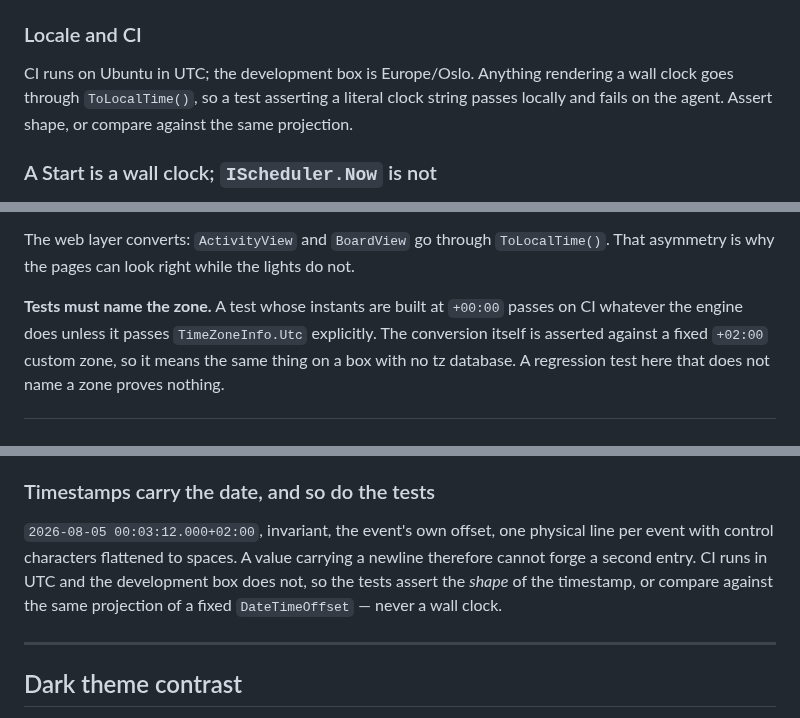
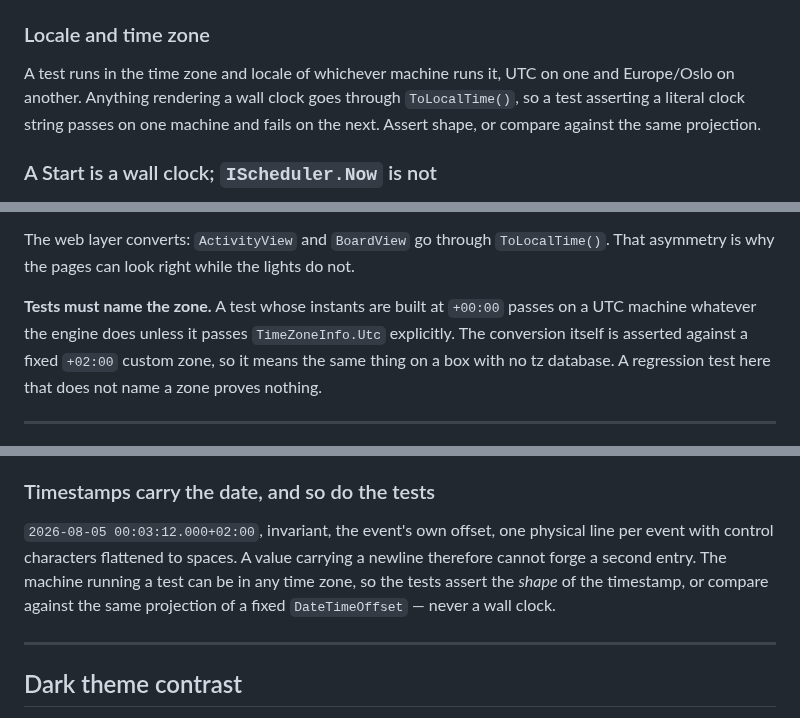
Before and after one commit to 0z00z0/adaptivelighting, a Markdown page: docs/mechanisms.md, 3 parts joined by grey strips. Rendered like a GitHub page.

Commit message:
Stop saying the build server runs the tests
The time-zone and wall-clock guidance stays; it now describes whichever machine
runs a test rather than CI.

Co-Authored-By: Claude Opus 5 <noreply@anthropic.com>

```diff
--- a/docs/mechanisms.md
+++ b/docs/mechanisms.md
@@ -1476,11 +1476,11 @@ inherits size, weight and colour from the `.housemode-field-label` span it sits
   by the strict CSP with no console message, and an `<img src>` would isolate the glyph from the cascade so
   `currentColor` and `var(--icon-accent)` both stop working.
 
-### Locale and CI
-
-CI runs on Ubuntu in UTC; the development box is Europe/Oslo. Anything rendering a wall clock goes through
-`ToLocalTime()`, so a test asserting a literal clock string passes locally and fails on the agent. Assert
-shape, or compare against the same projection.
+### Locale and time zone
+
+A test runs in the time zone and locale of whichever machine runs it, UTC on one and Europe/Oslo on another.
+Anything rendering a wall clock goes through `ToLocalTime()`, so a test asserting a literal clock string passes
+on one machine and fails on the next. Assert shape, or compare against the same projection.
 
 ### A Start is a wall clock; `IScheduler.Now` is not
 
@@ -1496,7 +1496,7 @@ same zone**, or a period's mode switch is filed against a different day from the
 The web layer converts: `ActivityView` and `BoardView` go through `ToLocalTime()`. That asymmetry is why the
 pages can look right while the lights do not.
 
-**Tests must name the zone.** A test whose instants are built at `+00:00` passes on CI whatever the engine
+**Tests must name the zone.** A test whose instants are built at `+00:00` passes on a UTC machine whatever the engine
 does unless it passes `TimeZoneInfo.Utc` explicitly. The conversion itself is asserted against a fixed
 `+02:00` custom zone, so it means the same thing on a box with no tz database. A regression test here that does
 not name a zone proves nothing.
@@ -1669,8 +1669,8 @@ decimal comma or a local date order never reaches the file either.
 ### Timestamps carry the date, and so do the tests
 
 `2026-08-05 00:03:12.000+02:00`, invariant, the event's own offset, one physical line per event with control
-characters flattened to spaces. A value carrying a newline therefore cannot forge a second entry. CI runs in
-UTC and the development box does not, so the tests assert the *shape* of the timestamp, or compare against the
+characters flattened to spaces. A value carrying a newline therefore cannot forge a second entry. The machine
+running a test can be in any time zone, so the tests assert the *shape* of the timestamp, or compare against the
 same projection of a fixed `DateTimeOffset` — never a wall clock.
 
 ---
```
